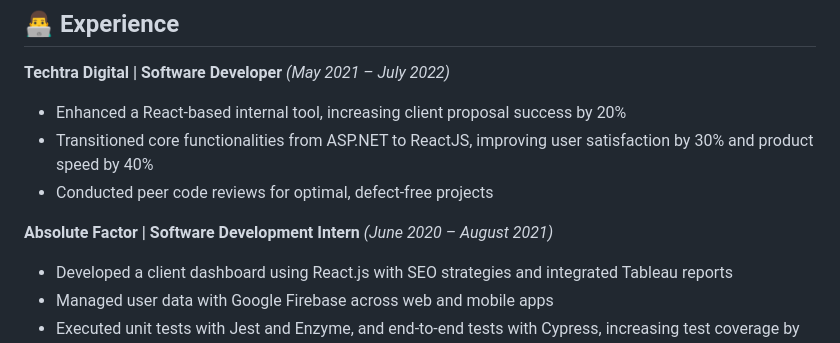
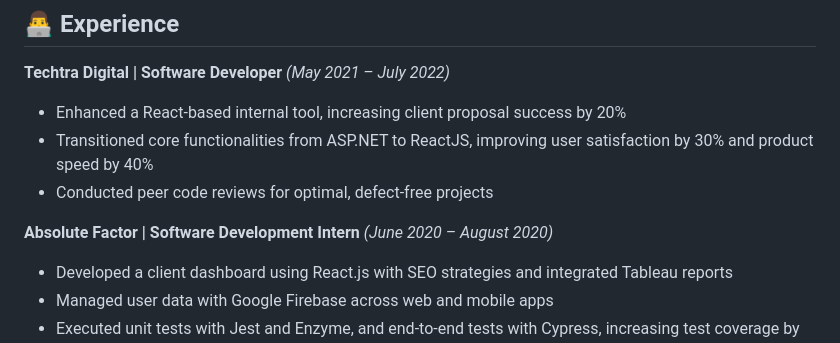
Before and after one commit to PaniniPande/PaniniPande, a Markdown page: README.md, the part around the change. Drawn GitHub-style.

```diff
--- a/README.md
+++ b/README.md
@@ -53,7 +53,7 @@
 - Transitioned core functionalities from ASP.NET to ReactJS, improving user satisfaction by 30% and product speed by 40%
 - Conducted peer code reviews for optimal, defect-free projects
 
-**Absolute Factor | Software Development Intern** *(June 2020 – August 2021)*
+**Absolute Factor | Software Development Intern** *(June 2020 – August 2020)*
 - Developed a client dashboard using React.js with SEO strategies and integrated Tableau reports
 - Managed user data with Google Firebase across web and mobile apps
 - Executed unit tests with Jest and Enzyme, and end-to-end tests with Cypress, increasing test coverage by 27%
```
